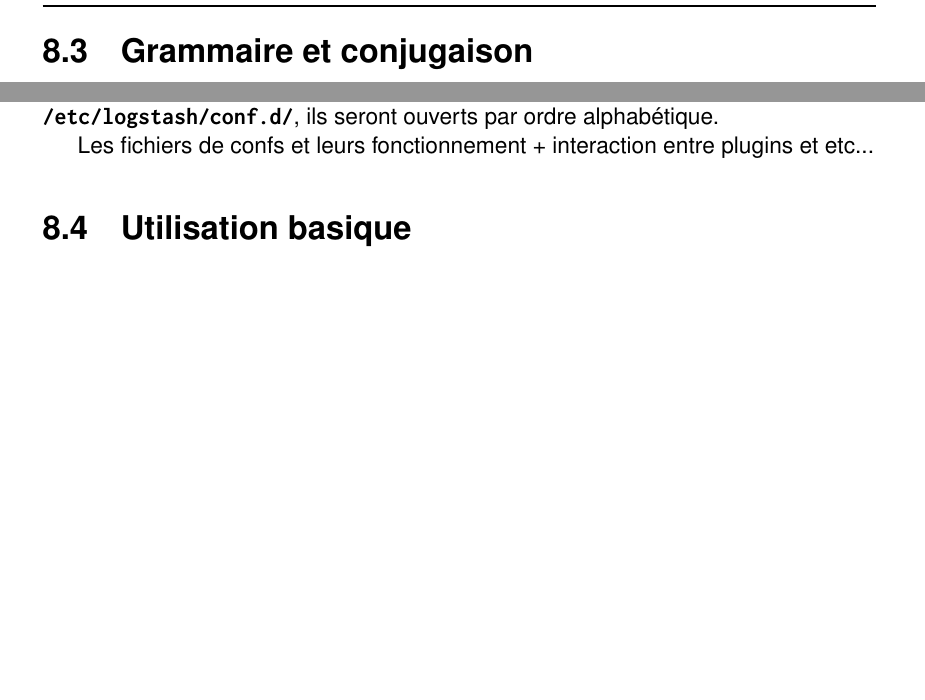
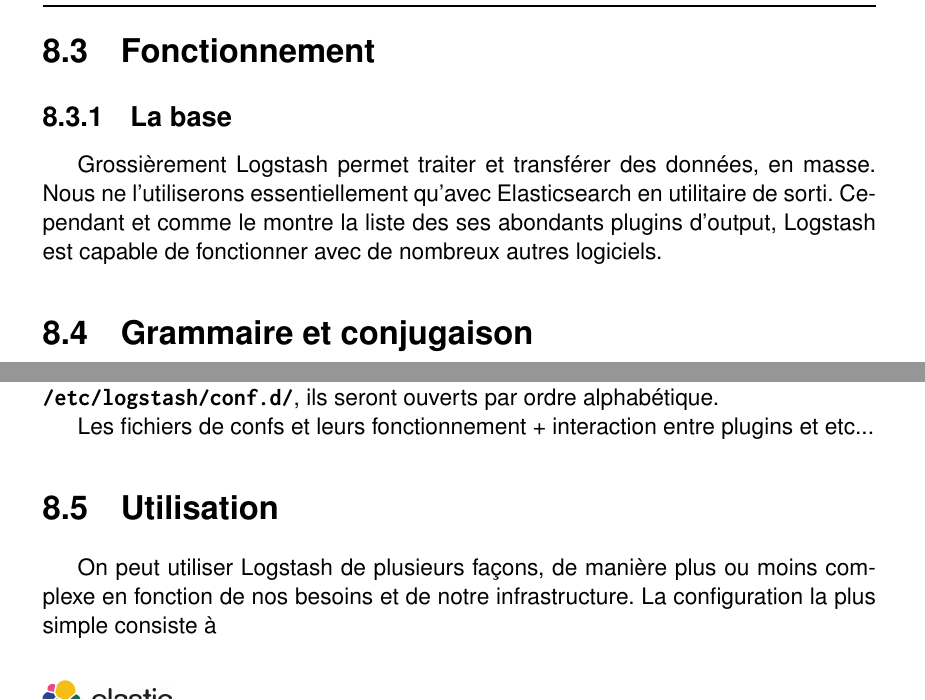
Before and after one commit to Neodiablow/rapport-ciril, a LaTeX document (rapport/rapport.tex, which reads rapport/logstash.tex): two parts of pages 25 and 29 of 45 before the commit and two parts of pages 25 and 29 of 46 after it, joined at a grey line, cut at the place of the change, the shorter picture padded with empty space. Compiled offline with pdfLaTeX.

Commit message:
ajout jruby et fonctionnement (encours)

```diff
--- a/rapport/logstash.tex
+++ b/rapport/logstash.tex
@@ -220,4 +221,10 @@
 
+\section{Fonctionnement}
+\subsection{La base}
+Grossièrement Logstash permet traiter et transférer des données, en masse. Nous ne
+l'utiliserons essentiellement qu'avec Elasticsearch en utilitaire de sorti. Cependant
+et comme le montre la liste des ses abondants plugins d'output, Logstash est capable
+de fonctionner avec de nombreux autres logiciels.
 
 
 \section{Grammaire et conjugaison}
@@ -488,7 +495,11 @@
 
 Les fichiers de confs et leurs fonctionnement + interaction entre plugins et etc...
 
-\section{Utilisation basique}
+\section{Utilisation}
+On peut utiliser Logstash de plusieurs façons, de manière plus ou moins complexe
+en fonction de nos besoins et de notre infrastructure.
+La configuration la plus simple consiste à
+
 
 \section{Mon serveur central}
 
```
Also changed, not shown: rapport/logstash.tex (19 more changed lines).
